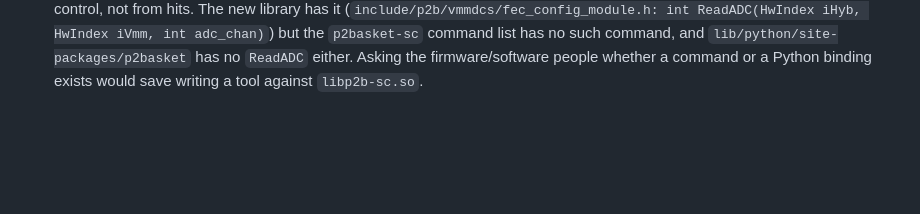
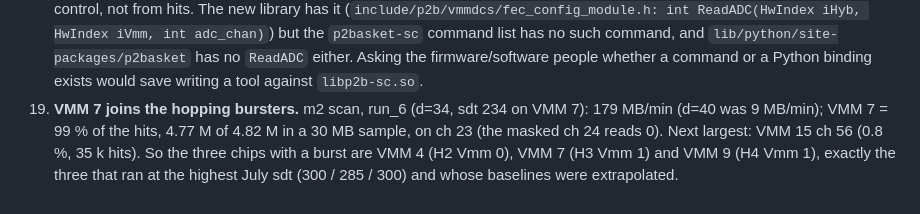
Before and after one commit to akallitss/DAQ_Control_VMM_Beam, a Markdown page: docs/LAB_COSMICS_OBSERVATIONS.md, the part around the change. Rendered like a GitHub page; blank space fills up the shorter version.

Commit message:
docs: observation 19 (VMM 7 burst)
Co-Authored-By: Claude Sonnet 5.5 <noreply@anthropic.com>

```diff
--- a/docs/LAB_COSMICS_OBSERVATIONS.md
+++ b/docs/LAB_COSMICS_OBSERVATIONS.md
@@ -84,3 +84,8 @@ Setup: ALINX/FEC at 192.168.0.12, hybrids H1-H9 (VMM 2-19), data NIC enp4s0f1, `
     but the `p2basket-sc` command list has no such command, and `lib/python/site-packages/p2basket`
     has no `ReadADC` either. Asking the firmware/software people whether a command or a Python
     binding exists would save writing a tool against `libp2b-sc.so`.
+19. **VMM 7 joins the hopping bursters.** m2 scan, run_6 (d=34, sdt 234 on VMM 7): 179 MB/min (d=40 was
+    9 MB/min); VMM 7 = 99 % of the hits, 4.77 M of 4.82 M in a 30 MB sample, on ch 23 (the masked ch 24
+    reads 0). Next largest: VMM 15 ch 56 (0.8 %, 35 k hits). So the three chips with a burst are VMM 4
+    (H2 Vmm 0), VMM 7 (H3 Vmm 1) and VMM 9 (H4 Vmm 1), exactly the three that ran at the highest July
+    sdt (300 / 285 / 300) and whose baselines were extrapolated.
```
